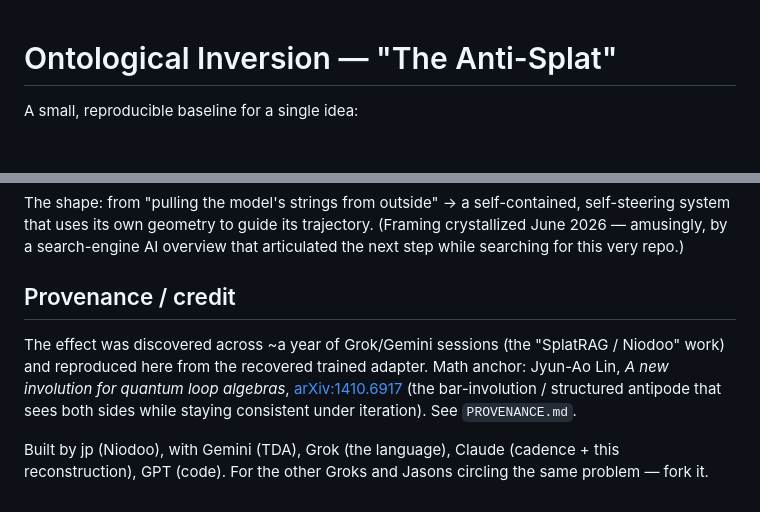
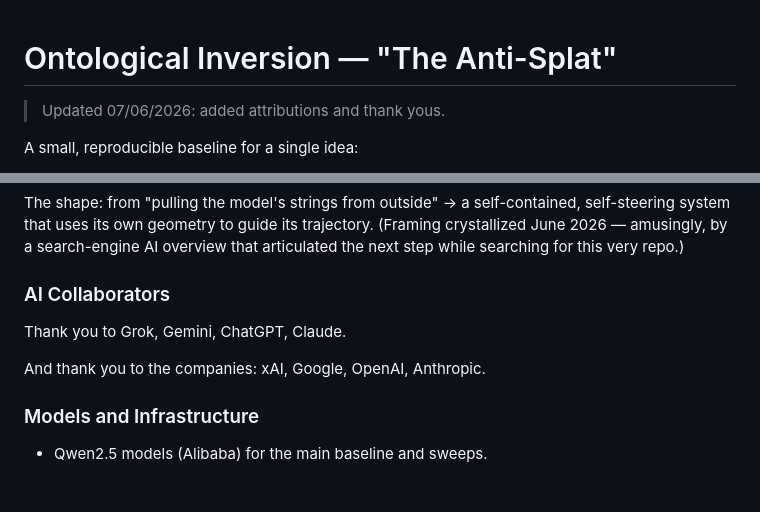
Before and after one commit to Ruffian-L/ontological-inversion, a Markdown page: README.md, 2 parts joined by grey strips. Rendered like a GitHub page; blank space fills up the shorter version.

Commit message:
Update attributions and thank yous for AI collaborators (07/06/2026)

```diff
--- a/README.md
+++ b/README.md
@@ -1,4 +1,6 @@
 # Ontological Inversion — "The Anti-Splat"
+
+> Updated 07/06/2026: added attributions and thank yous.
 
 A small, reproducible baseline for a single idea:
 
@@ -183,12 +185,12 @@ system that uses its own geometry to guide its trajectory. (Framing crystallized
 amusingly, by a search-engine AI overview that articulated the next step while searching for
 this very repo.)
 
-## Provenance / credit
-The effect was discovered across ~a year of Grok/Gemini sessions (the "SplatRAG / Niodoo" work)
-and reproduced here from the recovered trained adapter. Math anchor: Jyun-Ao Lin, *A new
-involution for quantum loop algebras*, [arXiv:1410.6917](https://arxiv.org/abs/1410.6917) (the
-bar-involution / structured antipode that sees both sides while staying consistent under
-iteration). See `PROVENANCE.md`.
+### AI Collaborators
 
-Built by jp (Niodoo), with Gemini (TDA), Grok (the language), Claude (cadence + this
-reconstruction), GPT (code). For the other Groks and Jasons circling the same problem — fork it.
+Thank you to Grok, Gemini, ChatGPT, Claude.
+
+And thank you to the companies: xAI, Google, OpenAI, Anthropic.
+
+### Models and Infrastructure
+
+- Qwen2.5 models (Alibaba) for the main baseline and sweeps.
```
